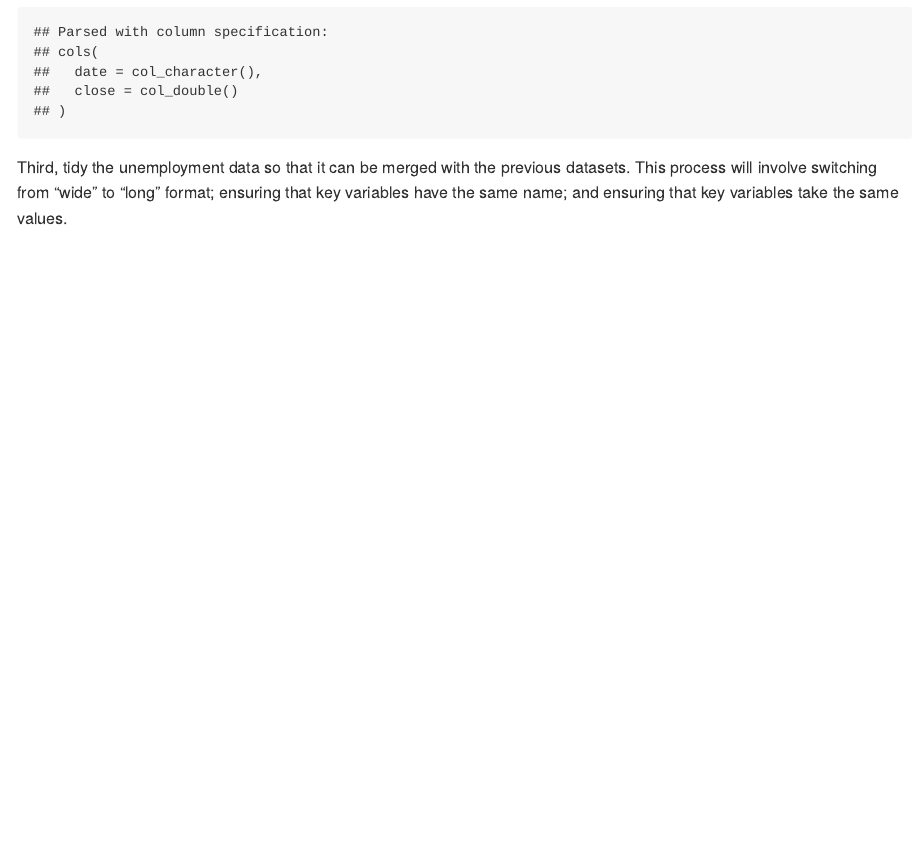
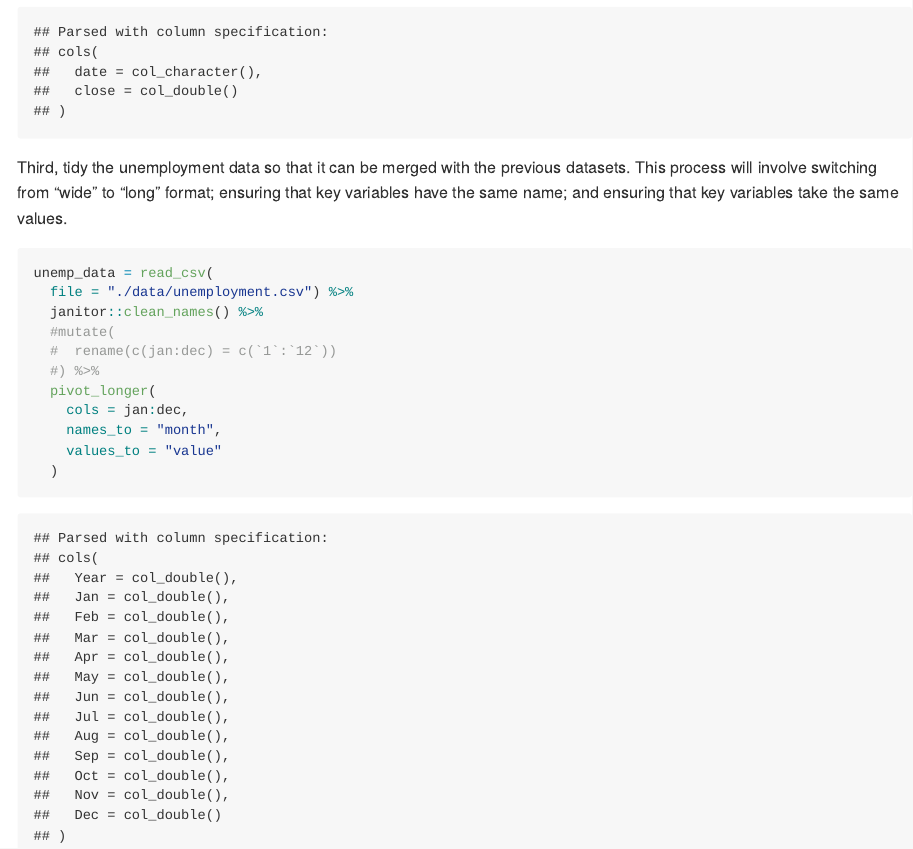
Before and after one commit to jthompson3175/p8105_hw2_jt3175, an R Markdown document (p8105_hw2_jt3175.Rmd): the page in a window 1100 px wide, from 2370 px down. The pictures show the output file p8105_hw2_jt3175.md that the author committed with the source, drawn offline in the style of GitHub.

Commit message:
Read and clean unemployment dataset. Need to work more on getting month names in the correct format.

````diff
--- a/p8105_hw2_jt3175.Rmd
+++ b/p8105_hw2_jt3175.Rmd
@@ -97,3 +97,17 @@ snp_data = read_csv(
 ```
 
 Third, tidy the unemployment data so that it can be merged with the previous datasets. This process will involve switching from “wide” to “long” format; ensuring that key variables have the same name; and ensuring that key variables take the same values.
+
+```{r}
+unemp_data = read_csv(
+  file = "./data/unemployment.csv") %>%
+  janitor::clean_names() %>%
+  #mutate(
+  #  rename(c(jan:dec) = c(`1`:`12`))
+  #) %>%
+  pivot_longer(
+    cols = jan:dec,
+    names_to = "month",
+    values_to = "value"
+  )
+```
````
Also changed, not shown: p8105_hw2_jt3175.md.
